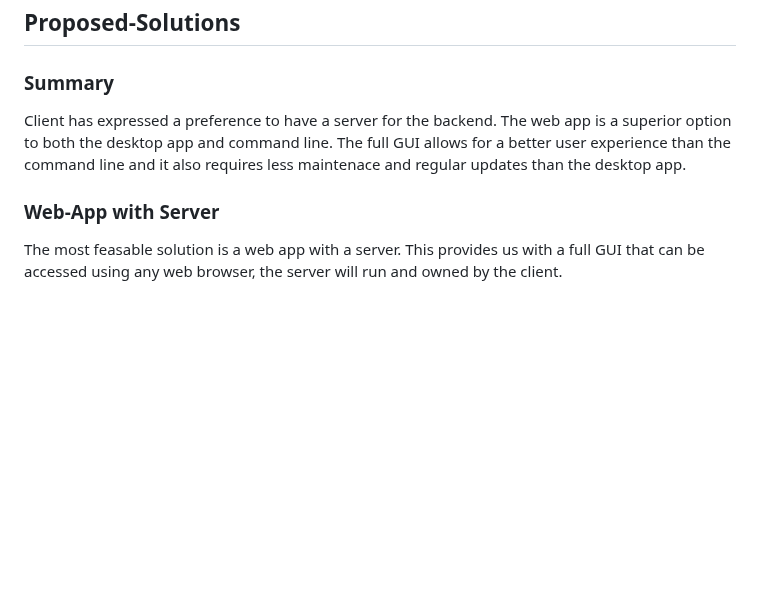
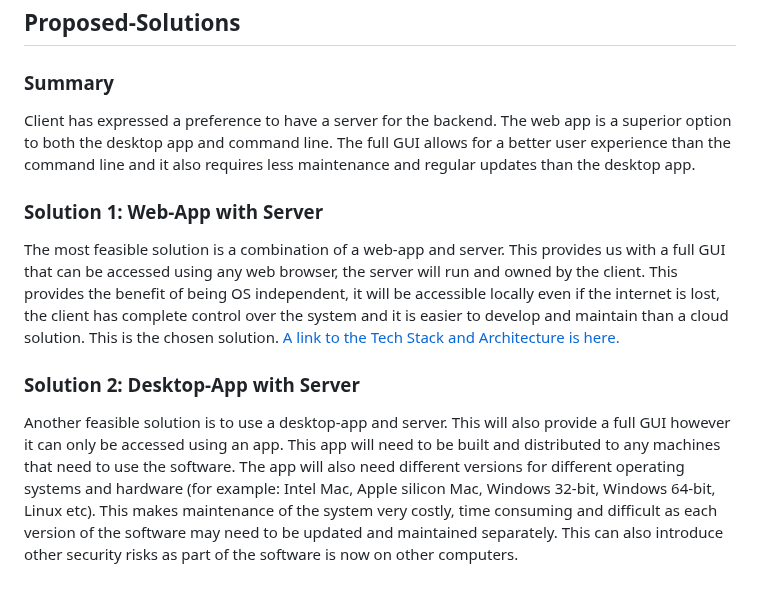
Before and after one commit to George-Corfield/Distributed-Toolchain-Integration, a Markdown page: PossibleSoultions.md, the part around one of its changes. Rendered like a GitHub page; blank space fills up the shorter version.

Commit message:
updates the document

```diff
--- a/PossibleSoultions.md
+++ b/PossibleSoultions.md
@@ -84,7 +85,11 @@ The backend can be stored in the cloud.
 
 ### Summary
 Client has expressed a preference to have a server for the backend.
-The web app is a superior option to both the desktop app and command line. The full GUI allows for a better user experience than the command line and it also requires less maintenace and regular updates than the desktop app.
+The web app is a superior option to both the desktop app and command line. The full GUI allows for a better user experience than the command line and it also requires less maintenance and regular updates than the desktop app.
 
-### Web-App with Server
-The most feasable solution is a web app with a server. This provides us with a full GUI that can be accessed using any web browser, the server will run and owned by the client.
+### Solution 1: Web-App with Server
+The most feasible solution is a combination of a web-app and server. This provides us with a full GUI that can be accessed using any web browser, the server will run and owned by the client. This provides the benefit of being OS independent, it will be accessible locally even if the internet is lost, the client has complete control over the system and it is easier to develop and maintain than a cloud solution.
+This is the chosen solution. [A link to the Tech Stack and Architecture is here.](./TechStackAndArchitecture.md)
+
+### Solution 2: Desktop-App with Server
+Another feasible solution is to use a desktop-app and server. This will also provide a full GUI however it can only be accessed using an app. This app will need to be built and distributed to any machines that need to use the software. The app will also need different versions for different operating systems and hardware (for example: Intel Mac, Apple silicon Mac, Windows 32-bit, Windows 64-bit, Linux etc). This makes maintenance of the system very costly, time consuming and difficult as each version of the software may need to be updated and maintained separately. This can also introduce other security risks as part of the software is now on other computers.
```
Also changed, not shown: other parts of PossibleSoultions.md (+1 -0 lines).
